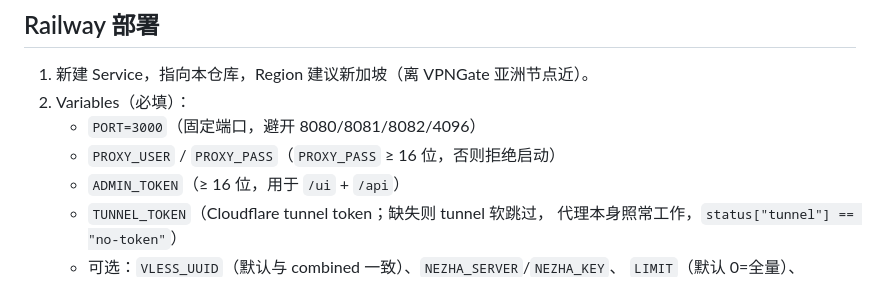
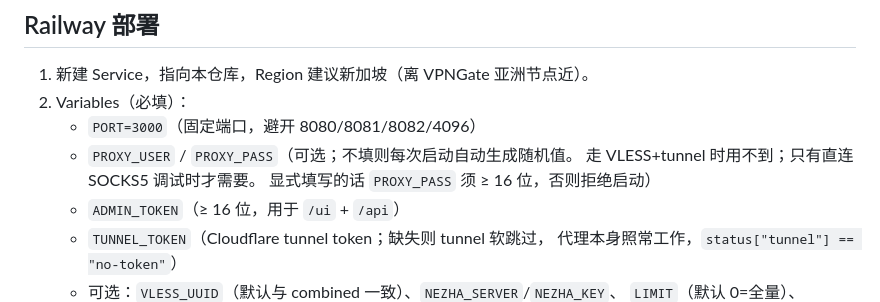
Before and after one commit to 2061969365/railway-vpngate-combined, a Markdown page: README.md, the part around the change. GitHub-like rendering.

Commit message:
docs: PROXY_PASS optional (auto-generated when unset)

```diff
--- a/README.md
+++ b/README.md
@@ -20,7 +20,9 @@ VPNGate 免费节点（sing-box `openvpn-client`，免 TUN/免特权）+ 双 VLE
 1. 新建 Service，指向本仓库，Region 建议新加坡（离 VPNGate 亚洲节点近）。
 2. Variables（必填）：
    - `PORT=3000`（固定端口，避开 8080/8081/8082/4096）
-   - `PROXY_USER` / `PROXY_PASS`（`PROXY_PASS` ≥ 16 位，否则拒绝启动）
+    - `PROXY_USER` / `PROXY_PASS`（可选；不填则每次启动自动生成随机值。
+      走 VLESS+tunnel 时用不到；只有直连 SOCKS5 调试时才需要。
+      显式填写的话 `PROXY_PASS` 须 ≥ 16 位，否则拒绝启动）
    - `ADMIN_TOKEN`（≥ 16 位，用于 `/ui` + `/api`）
    - `TUNNEL_TOKEN`（Cloudflare tunnel token；缺失则 tunnel 软跳过，
      代理本身照常工作，`status["tunnel"] == "no-token"`）
```
